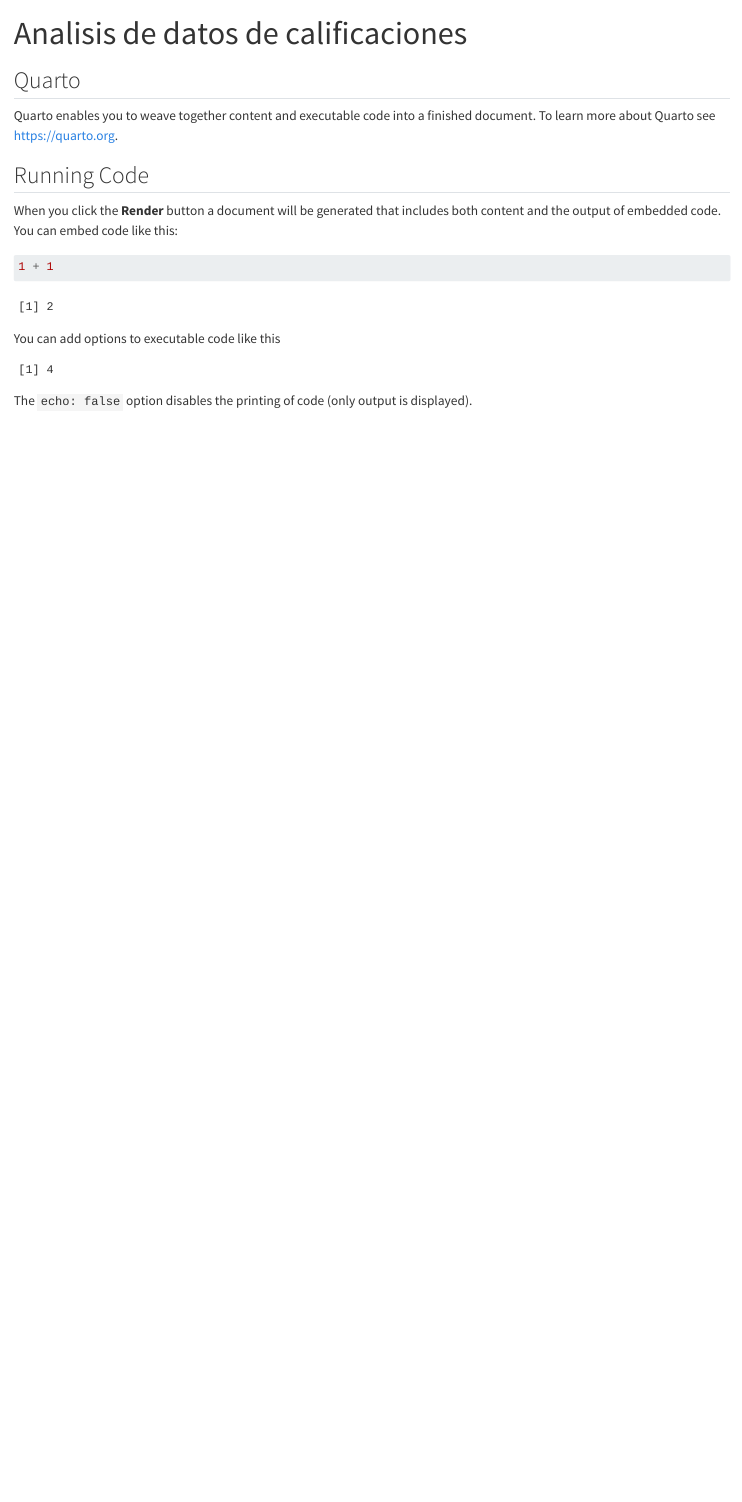
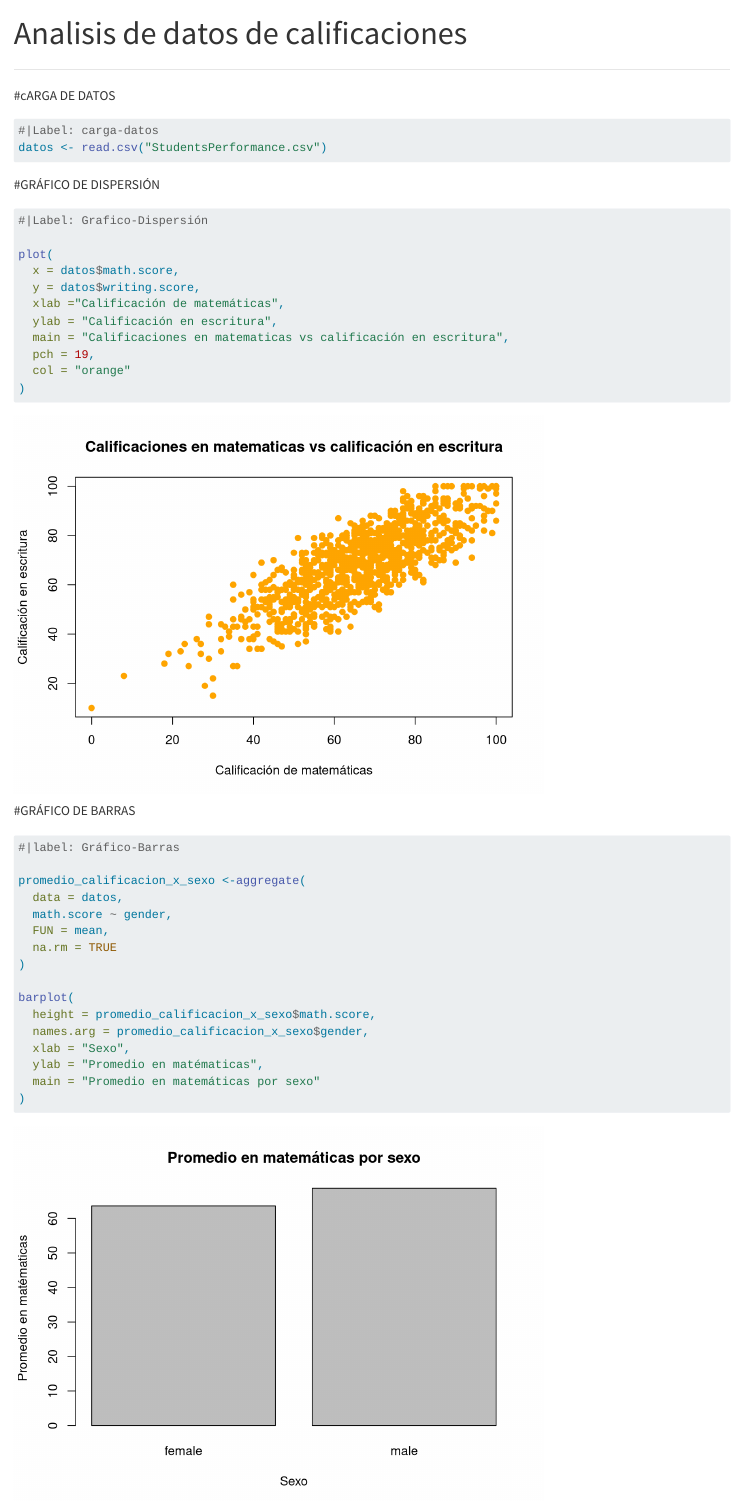
Before and after one commit to Milariano/Calificaciones, a Quarto document (index.qmd): the page in a window 1100 px wide, from its top. Rendered offline with R 4.5, knitr and Pandoc in place of Quarto, with nearby package versions.

Commit message:
Add files via upload

````diff
--- a/index.qmd
+++ b/index.qmd
@@ -5,22 +5,46 @@ editor: visual
 ---
+-----------------------------
 
-## Quarto
-
-Quarto enables you to weave together content and executable code into a finished document. To learn more about Quarto see <https://quarto.org>.
-
-## Running Code
-
-When you click the **Render** button a document will be generated that includes both content and the output of embedded code. You can embed code like this:
+#cARGA DE DATOS
 
 ```{r}
-1 + 1
+#|Label: carga-datos
+datos <- read.csv("StudentsPerformance.csv")
 ```
 
-You can add options to executable code like this
+#GRÁFICO DE DISPERSIÓN
 
 ```{r}
-#| echo: false
-2 * 2
+#|Label: Grafico-Dispersión
+
+plot(
+  x = datos$math.score,
+  y = datos$writing.score,
+  xlab ="Calificación de matemáticas",
+  ylab = "Calificación en escritura",
+  main = "Calificaciones en matematicas vs calificación en escritura",
+  pch = 19,
+  col = "orange"
+)
 ```
 
-The `echo: false` option disables the printing of code (only output is displayed).
+#GRÁFICO DE BARRAS
+
+```{r}
+#|label: Gráfico-Barras
+
+promedio_calificacion_x_sexo <-aggregate(
+  data = datos,
+  math.score ~ gender,
+  FUN = mean,
+  na.rm = TRUE
+)
+
+barplot(
+  height = promedio_calificacion_x_sexo$math.score,
+  names.arg = promedio_calificacion_x_sexo$gender,
+  xlab = "Sexo",
+  ylab = "Promedio en matématicas",
+  main = "Promedio en matemáticas por sexo"
+)
+```
````
Also changed, not shown: index.html, index_files/figure-html/unnamed-chunk-3-1.png (added), index.qmd (2 more changed lines).
